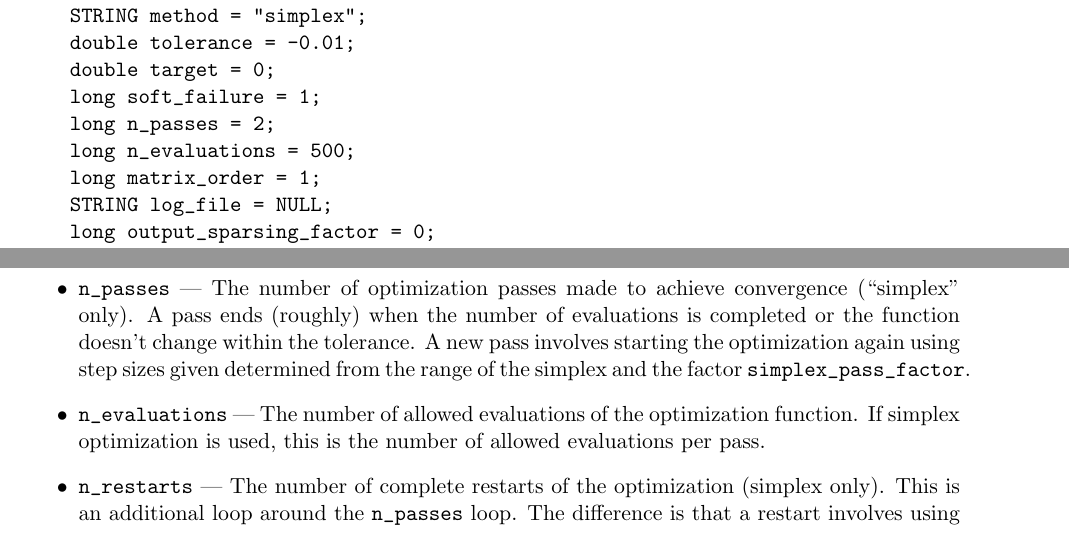
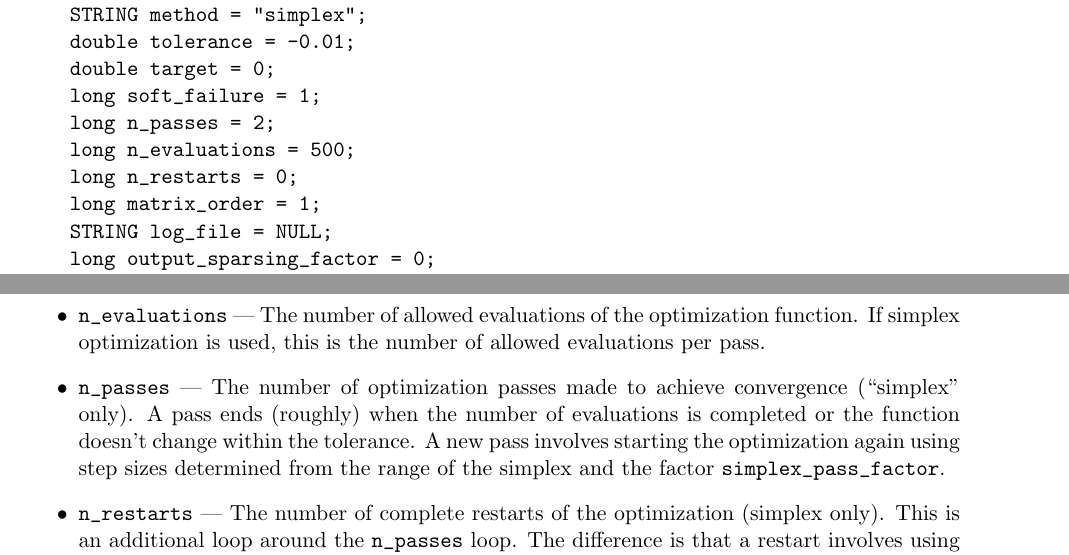
Before and after one commit to nikitakuklev/elegant, a LaTeX document (doc/elegant.tex): two parts of pages 39 and 40 of 85, joined at a grey line, cut so that both start at the same text. Compiled offline with pdfLaTeX.

Commit message:
Added n_restarts to the synopsis for the optimization_setup command.
git-svn-id: https://svn.aps.anl.gov/AOP/oag/trunk/apps/src/elegant@9667 c1b61890-85f3-ea29-e4d6-a272fe79f168

```diff
--- a/doc/elegant.tex
+++ b/doc/elegant.tex
@@ -1792,6 +1792,7 @@ form \verb|<element-name>.<parameter-name>|, in all capital letters.
     long soft_failure = 1;
     long n_passes = 2;
     long n_evaluations = 500;
+    long n_restarts = 0;
     long matrix_order = 1;
     STRING log_file = NULL;
     long output_sparsing_factor = 0;
@@ -1878,16 +1879,16 @@ whether it has converged or not.
 \item \verb|soft_failure| --- A flag indicating, if set, that failure of an optimization pass should not
 result in termination of the optimization.
 
+\item \verb|n_evaluations| --- The number of allowed evaluations of
+the optimization function.  If simplex optimization is used, this is
+the number of allowed evaluations per pass.
+
 \item \verb|n_passes| --- The number of optimization passes made to
 achieve convergence (``simplex'' only).  A pass ends (roughly) when
 the number of evaluations is completed or the function doesn't change
 within the tolerance.  A new pass involves starting the optimization
-again using step sizes given determined from the range of the simplex
-and the factor \verb|simplex_pass_factor|.
-
-\item \verb|n_evaluations| --- The number of allowed evaluations of
-the optimization function.  If simplex optimization is used, this is
-the number of allowed evaluations per pass.
+again using step sizes determined from the range of the simplex and
+the factor \verb|simplex_pass_factor|.
 
 \item \verb|n_restarts| --- The number of complete restarts of the
 optimization (simplex only).  This is an additional loop around the
```
